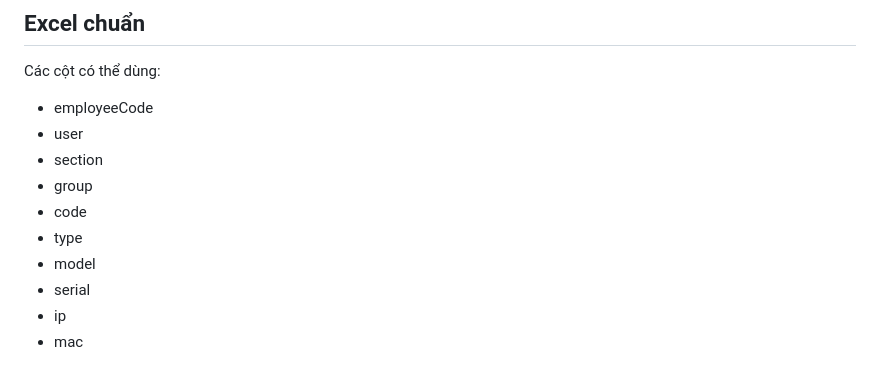
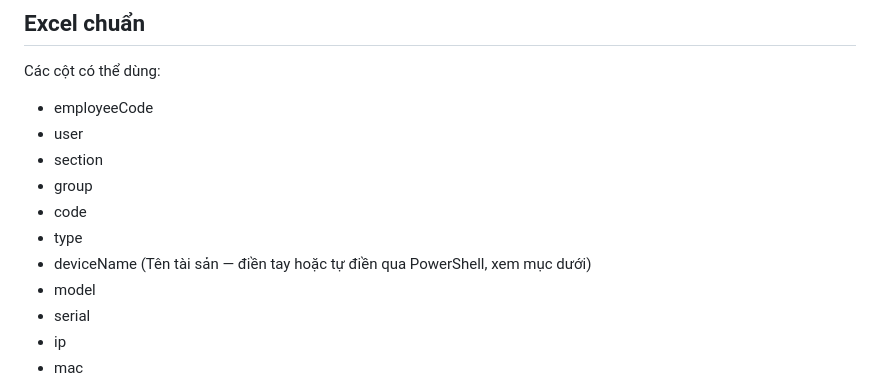
Before and after one commit to emailbuikhanhnguyen/IT, a Markdown page: README.md, the part around the change. Drawn GitHub-style.

Commit message:
Update README with deviceName field and formatting

```diff
--- a/README.md
+++ b/README.md
@@ -32,6 +32,7 @@ Các cột có thể dùng:
 - group
 - code
 - type
+- deviceName (Tên tài sản — điền tay hoặc tự điền qua PowerShell, xem mục dưới)
 - model
 - serial
 - ip
```
